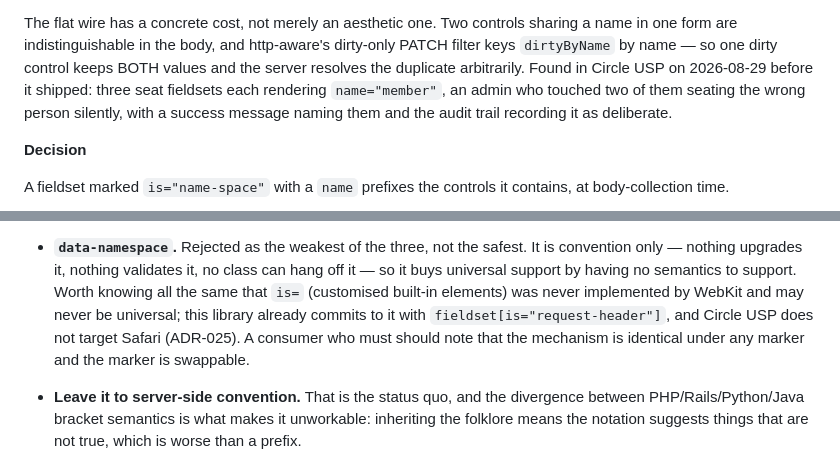
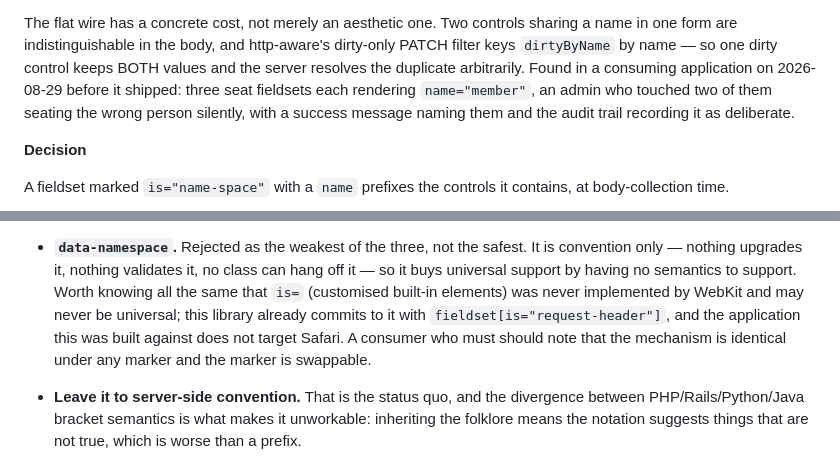
Before and after one commit to steveAllen0112/http-aware-forms, a Markdown page: docs/decisions/ADR-2026.08.29.fieldset-namespace.md, 2 parts joined by grey strips. Drawn GitHub-style.

```diff
--- a/docs/decisions/ADR-2026.08.29.fieldset-namespace.md
+++ b/docs/decisions/ADR-2026.08.29.fieldset-namespace.md
@@ -52,8 +52,8 @@ Two things follow, and they are what make this decision available at all:
 The flat wire has a concrete cost, not merely an aesthetic one. Two controls
 sharing a name in one form are indistinguishable in the body, and http-aware's
 dirty-only PATCH filter keys `dirtyByName` by name — so one dirty control keeps
-BOTH values and the server resolves the duplicate arbitrarily. Found in Circle
-USP on 2026-08-29 before it shipped: three seat fieldsets each rendering
+BOTH values and the server resolves the duplicate arbitrarily. Found in a
+consuming application on 2026-08-29 before it shipped: three seat fieldsets each rendering
 `name="member"`, an admin who touched two of them seating the wrong person
 silently, with a success message naming them and the audit trail recording it as
 deliberate.
@@ -116,8 +116,8 @@ contains, at body-collection time.
   hang off it — so it buys universal support by having no semantics to support.
   Worth knowing all the same that `is=` (customised built-in elements) was never
   implemented by WebKit and may never be universal; this library already commits
-  to it with `fieldset[is="request-header"]`, and Circle USP does not target
-  Safari (ADR-025). A consumer who must should note that the mechanism is
+  to it with `fieldset[is="request-header"]`, and the application this was built
+  against does not target Safari. A consumer who must should note that the mechanism is
   identical under any marker and the marker is swappable.
 
 - **Leave it to server-side convention.** That is the status quo, and the
```
Also changed, not shown: other parts of docs/decisions/ADR-2026.08.29.fieldset-namespace.md (+11 -11 lines).
